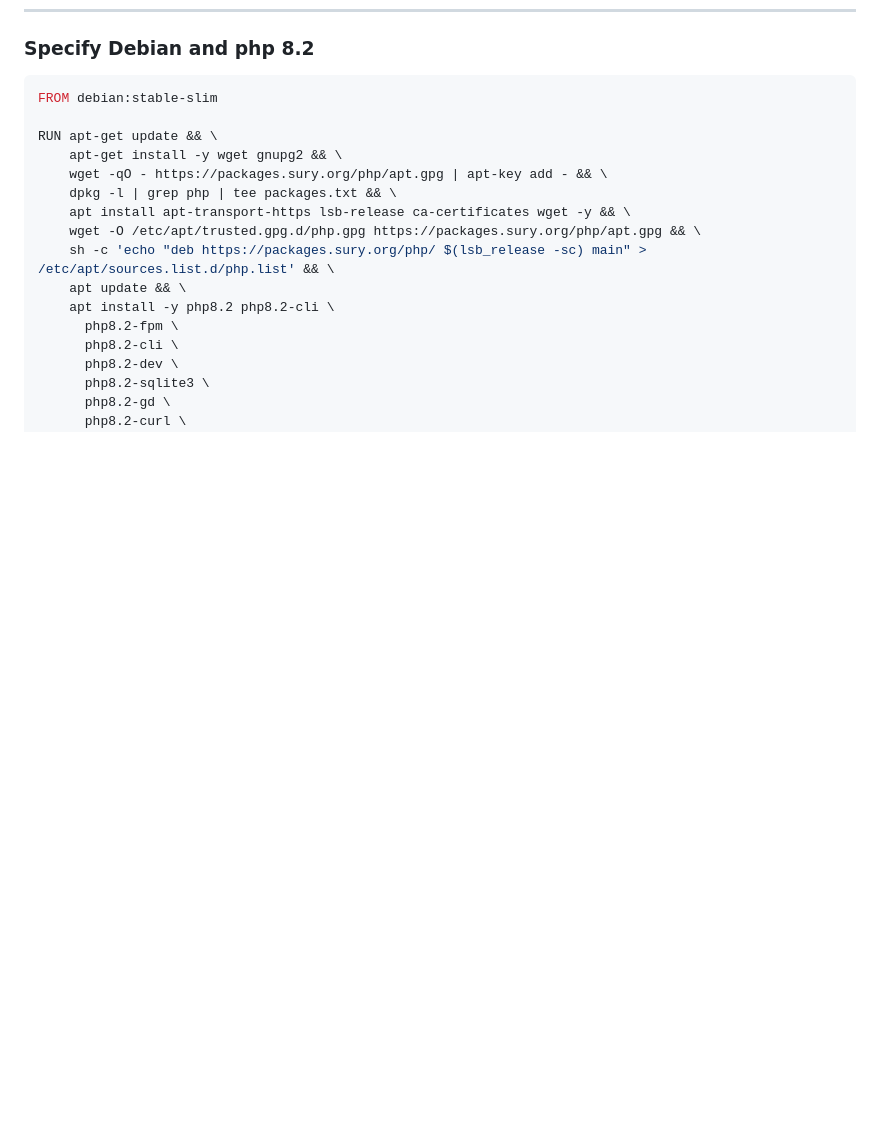
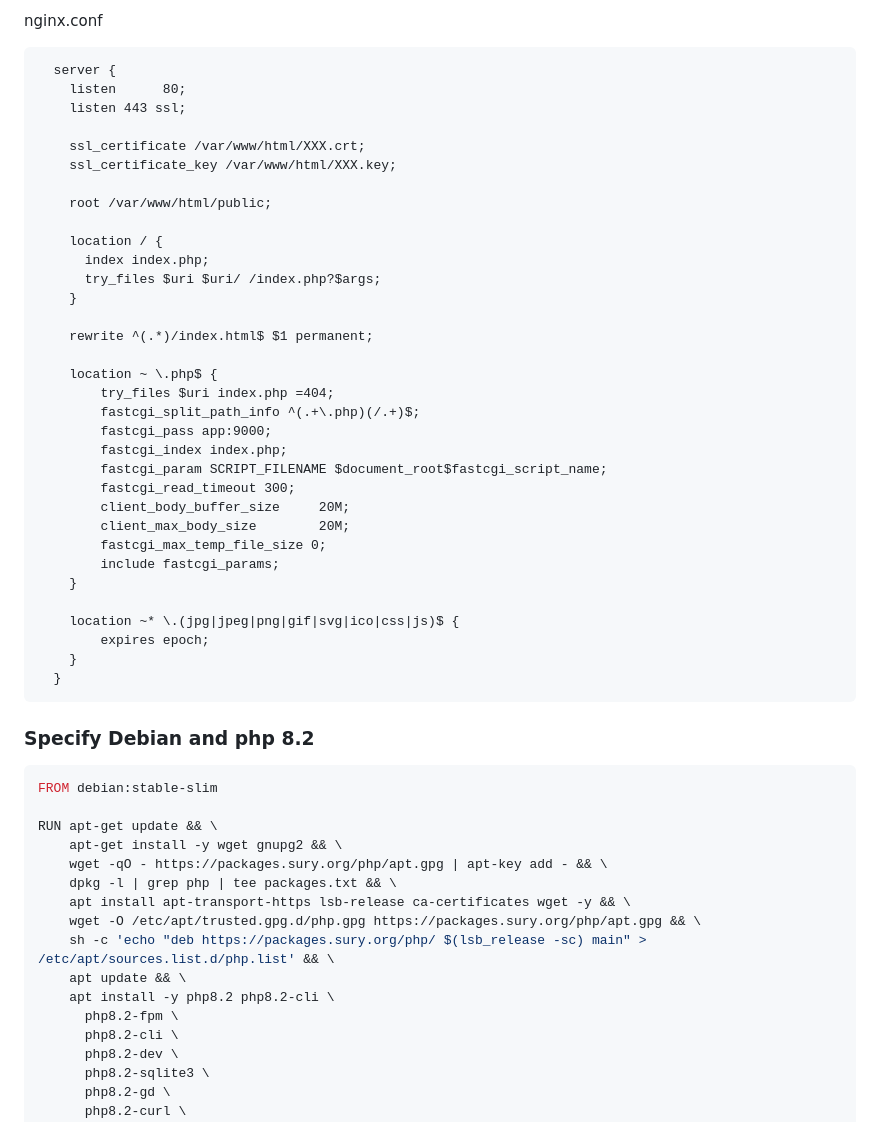
Before and after one commit to tinghaolai/just-random-note, a Markdown page: docker/random_examples.md, the part around one of its changes. GitHub-like rendering; blank space fills up the shorter version.

Commit message:
Update docker example note

````diff
--- a/docker/random_examples.md
+++ b/docker/random_examples.md
@@ -4,3 +78,40 @@
+nginx.conf
+```
+  server {
+    listen      80;
+    listen 443 ssl;
+
+    ssl_certificate /var/www/html/XXX.crt;
+    ssl_certificate_key /var/www/html/XXX.key;
+
+    root /var/www/html/public;
+
+    location / {
+      index index.php;
+      try_files $uri $uri/ /index.php?$args;
+    }
+
+    rewrite ^(.*)/index.html$ $1 permanent;
+
+    location ~ \.php$ {
+        try_files $uri index.php =404;
+        fastcgi_split_path_info ^(.+\.php)(/.+)$;
+        fastcgi_pass app:9000;
+        fastcgi_index index.php;
+        fastcgi_param SCRIPT_FILENAME $document_root$fastcgi_script_name;
+        fastcgi_read_timeout 300;
+        client_body_buffer_size     20M;
+        client_max_body_size        20M;
+        fastcgi_max_temp_file_size 0;
+        include fastcgi_params;
+    }
+
+    location ~* \.(jpg|jpeg|png|gif|svg|ico|css|js)$ {
+        expires epoch;
+    }
+  }
+```
+
 
 ### Specify Debian and php 8.2
 
````
Also changed, not shown: other parts of docker/random_examples.md (+74 -0 lines).
